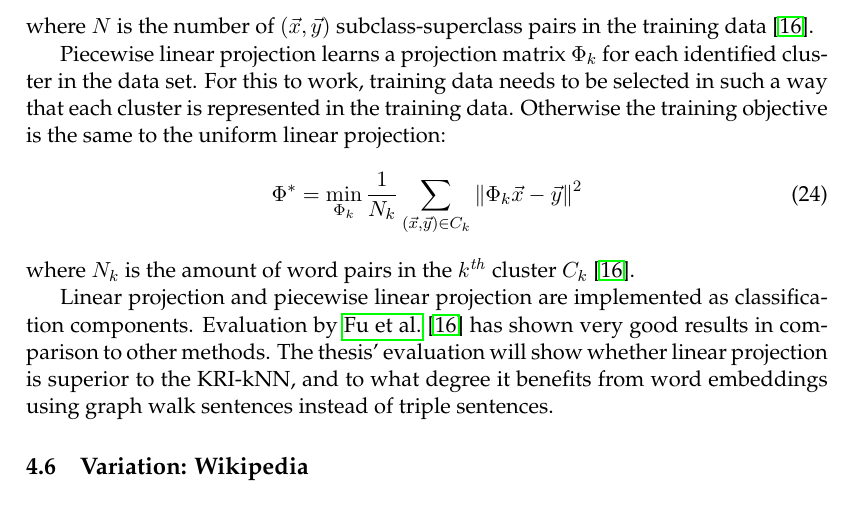
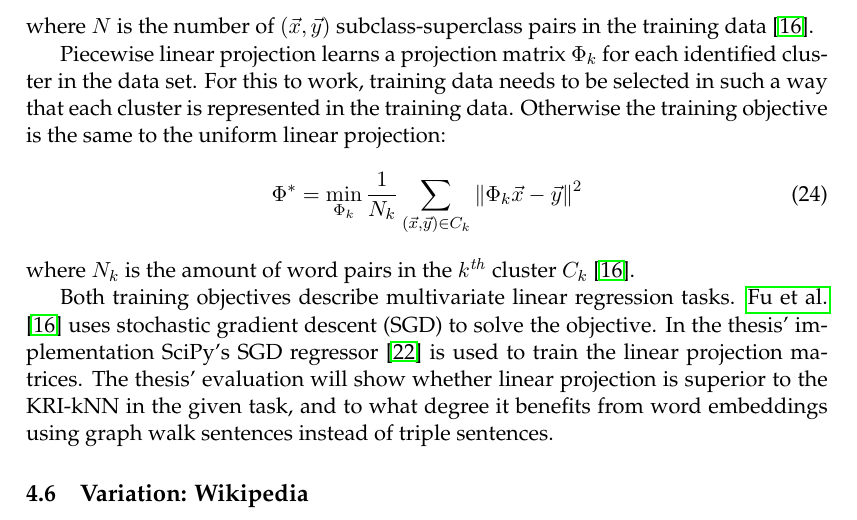
Before and after one commit to AlexBaier/bachelorthesis, a LaTeX thesis (thesis/thesis.ltx, which reads thesis/algorithm.ltx): part of page 42 of 50, cut so that both start at the same text. The pictures show the PDF file thesis/thesis.pdf that the author committed with the source.

Commit message:
Added impl. details to Section "Variation: Linear Projection".

```diff
--- a/thesis/algorithm.ltx
+++ b/thesis/algorithm.ltx
@@ -155,9 +155,10 @@ Otherwise the training objective is the same to the uniform linear projection:
 \end{align}
 where $N_k$ is the amount of word pairs in the $k^\mathit{th}$ cluster $C_k$ \cite{Fu2014}.
 
-Linear projection and piecewise linear projection are implemented as classification components.
-Evaluation by \fullcite{Fu2014} has shown very good results in comparison to other methods.
-The thesis' evaluation will show whether linear projection is superior to the KRI-kNN,
+Both training objectives describe multivariate linear regression tasks.
+\fullcite{Fu2014} uses stochastic gradient descent (SGD) to solve the objective.
+In the thesis' implementation SciPy's SGD regressor \cite{Jones2001} is used to train the linear projection matrices.
+The thesis' evaluation will show whether linear projection is superior to the KRI-kNN in the given task,
 and to what degree it benefits from word embeddings using graph walk sentences instead of triple sentences.
 
 \subsection{Variation: Wikipedia}
```
Also changed, not shown: thesis/thesis.pdf.
